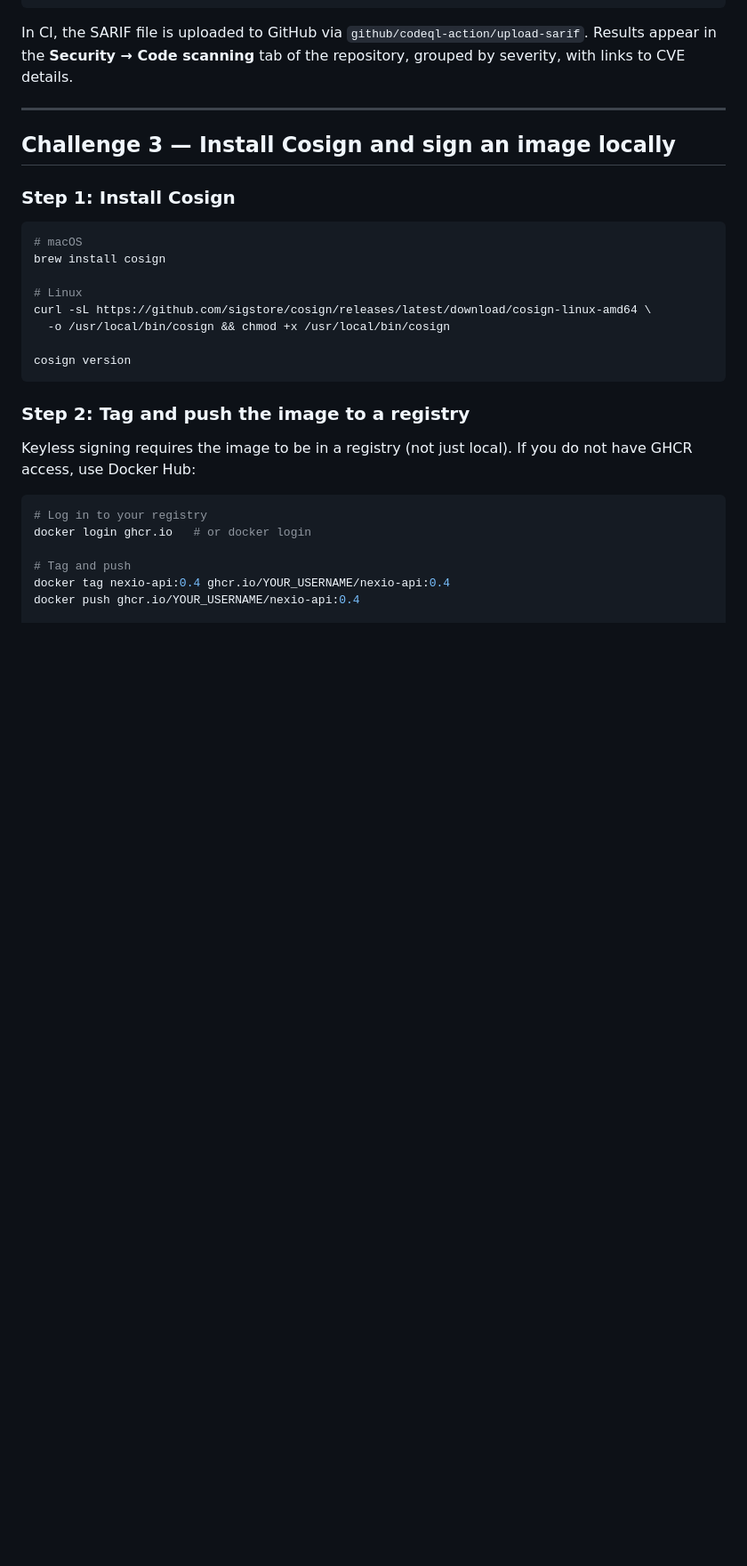
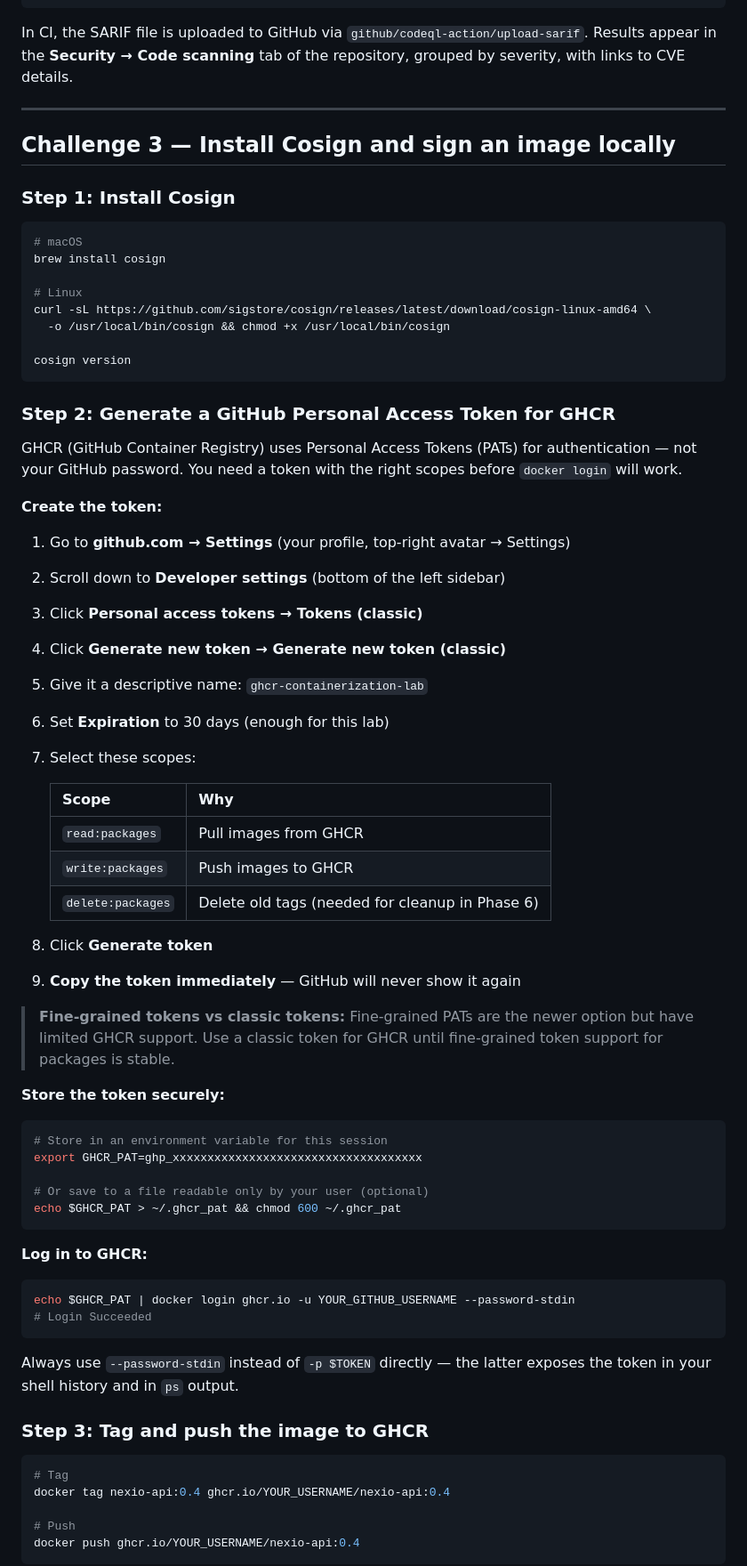
Before and after one commit to wb-platform-engineering-lab/containerization-lab, a Markdown page: phase-5-scanning-signing/README.md, the part around one of its changes. Shown at 89% size. Rendered like a GitHub page; blank space fills up the shorter version.

Commit message:
docs(phase-5): expand Challenge 3 with step-by-step GHCR PAT creation
Add: GitHub UI navigation to generate a classic PAT, scope table
(read/write/delete:packages), secure token storage with env var,
--password-stdin login pattern, package visibility toggle, and
explanation of why classic tokens are used over fine-grained.

Co-Authored-By: Claude Sonnet 4.6 <noreply@anthropic.com>

````diff
--- a/phase-5-scanning-signing/README.md
+++ b/phase-5-scanning-signing/README.md
@@ -204,15 +204,57 @@ curl -sL https://github.com/sigstore/cosign/releases/latest/download/cosign-linu
 cosign version
 ```
 
-### Step 2: Tag and push the image to a registry
+### Step 2: Generate a GitHub Personal Access Token for GHCR
 
-Keyless signing requires the image to be in a registry (not just local). If you do not have GHCR access, use Docker Hub:
+GHCR (GitHub Container Registry) uses Personal Access Tokens (PATs) for authentication — not your GitHub password. You need a token with the right scopes before `docker login` will work.
+
+**Create the token:**
+
+1. Go to **github.com → Settings** (your profile, top-right avatar → Settings)
+2. Scroll down to **Developer settings** (bottom of the left sidebar)
+3. Click **Personal access tokens → Tokens (classic)**
+4. Click **Generate new token → Generate new token (classic)**
+5. Give it a descriptive name: `ghcr-containerization-lab`
+6. Set **Expiration** to 30 days (enough for this lab)
+7. Select these scopes:
+
+   | Scope | Why |
+   |---|---|
+   | `read:packages` | Pull images from GHCR |
+   | `write:packages` | Push images to GHCR |
+   | `delete:packages` | Delete old tags (needed for cleanup in Phase 6) |
+
+8. Click **Generate token**
+9. **Copy the token immediately** — GitHub will never show it again
+
+> **Fine-grained tokens vs classic tokens:** Fine-grained PATs are the newer option but have limited GHCR support. Use a classic token for GHCR until fine-grained token support for packages is stable.
+
+**Store the token securely:**
 
 ```bash
-# Log in to your registry
-docker login ghcr.io   # or docker login
+# Store in an environment variable for this session
+export GHCR_PAT=ghp_xxxxxxxxxxxxxxxxxxxxxxxxxxxxxxxxxxxx
 
-# Tag and push
+# Or save to a file readable only by your user (optional)
+echo $GHCR_PAT > ~/.ghcr_pat && chmod 600 ~/.ghcr_pat
+```
+
+**Log in to GHCR:**
+
+```bash
+echo $GHCR_PAT | docker login ghcr.io -u YOUR_GITHUB_USERNAME --password-stdin
+# Login Succeeded
+```
+
+Always use `--password-stdin` instead of `-p $TOKEN` directly — the latter exposes the token in your shell history and in `ps` output.
+
+### Step 3: Tag and push the image to GHCR
+
+```bash
+# Tag
 docker tag nexio-api:0.4 ghcr.io/YOUR_USERNAME/nexio-api:0.4
+
+# Push
 docker push ghcr.io/YOUR_USERNAME/nexio-api:0.4
+```
 
````
Also changed, not shown: other parts of phase-5-scanning-signing/README.md (+11 -1 lines).
